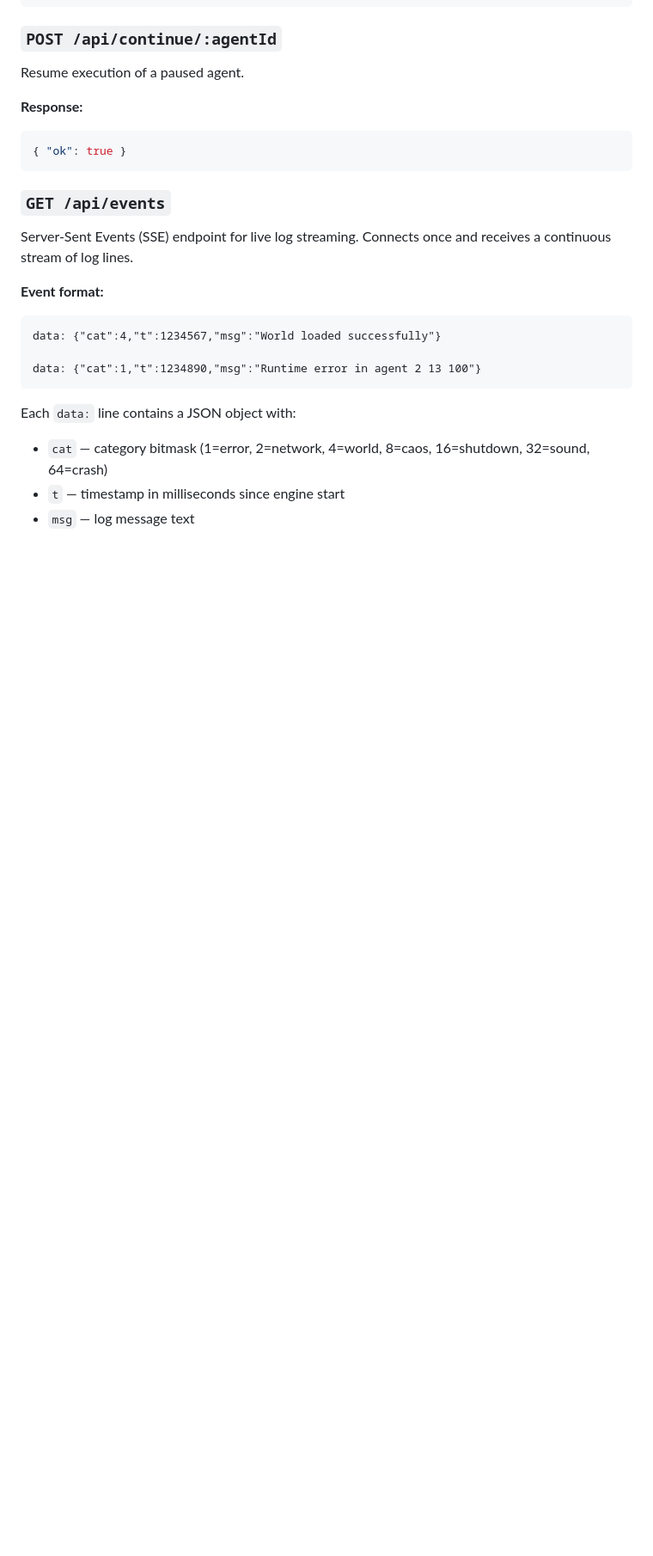
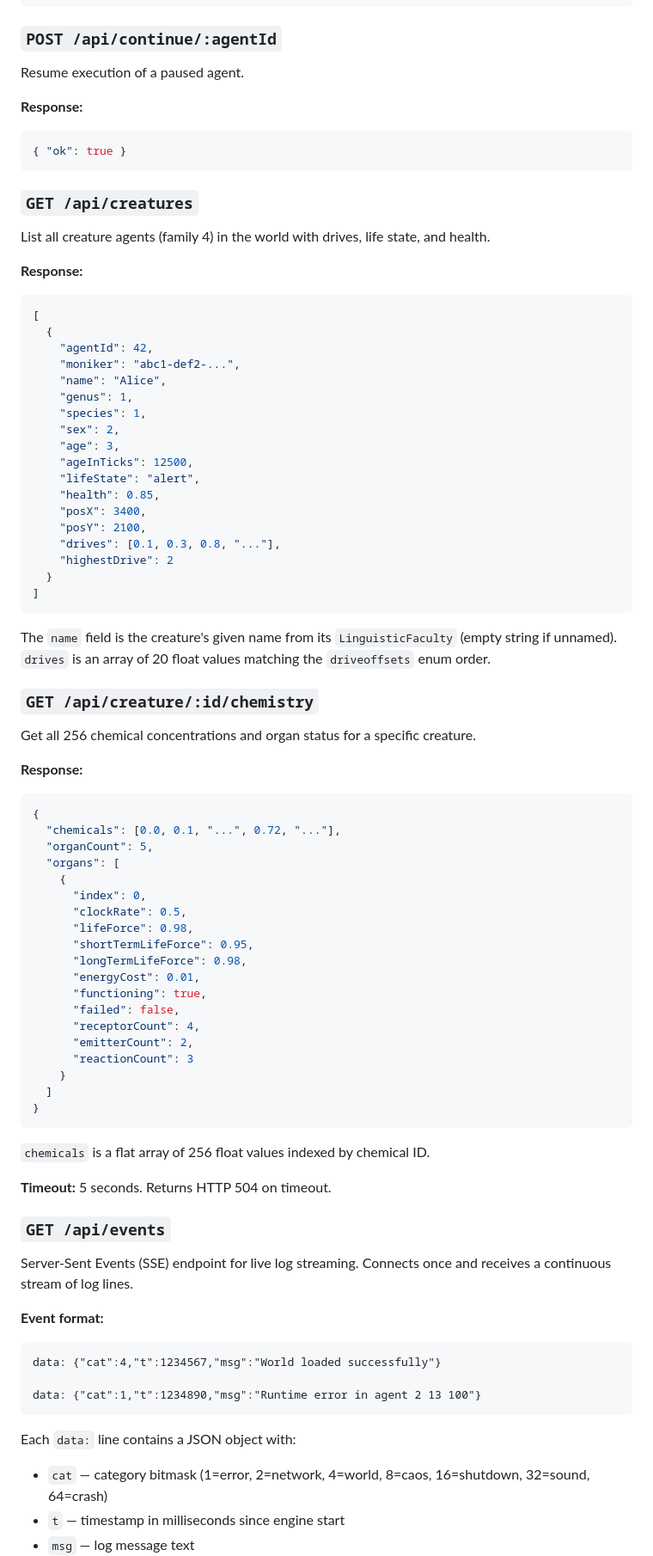
Before and after one commit to ugwun/creatures3-engine-port, a Markdown page: tools/README.md, the part around the change printed below. Shown: that part at 86% size. GitHub-like rendering; blank space fills up the shorter version.

````diff
--- a/tools/README.md
+++ b/tools/README.md
@@ -314,6 +361,65 @@ Resume execution of a paused agent.
 { "ok": true }
 ```
 
+### `GET /api/creatures`
+
+List all creature agents (family 4) in the world with drives, life state, and health.
+
+**Response:**
+```json
+[
+  {
+    "agentId": 42,
+    "moniker": "abc1-def2-...",
+    "name": "Alice",
+    "genus": 1,
+    "species": 1,
+    "sex": 2,
+    "age": 3,
+    "ageInTicks": 12500,
+    "lifeState": "alert",
+    "health": 0.85,
+    "posX": 3400,
+    "posY": 2100,
+    "drives": [0.1, 0.3, 0.8, "..."],
+    "highestDrive": 2
+  }
+]
+```
+
+The `name` field is the creature's given name from its `LinguisticFaculty` (empty string if unnamed). `drives` is an array of 20 float values matching the `driveoffsets` enum order.
+
+### `GET /api/creature/:id/chemistry`
+
+Get all 256 chemical concentrations and organ status for a specific creature.
+
+**Response:**
+```json
+{
+  "chemicals": [0.0, 0.1, "...", 0.72, "..."],
+  "organCount": 5,
+  "organs": [
+    {
+      "index": 0,
+      "clockRate": 0.5,
+      "lifeForce": 0.98,
+      "shortTermLifeForce": 0.95,
+      "longTermLifeForce": 0.98,
+      "energyCost": 0.01,
+      "functioning": true,
+      "failed": false,
+      "receptorCount": 4,
+      "emitterCount": 2,
+      "reactionCount": 3
+    }
+  ]
+}
+```
+
+`chemicals` is a flat array of 256 float values indexed by chemical ID.
+
+**Timeout:** 5 seconds. Returns HTTP 504 on timeout.
+
 ### `GET /api/events`
 
 Server-Sent Events (SSE) endpoint for live log streaming. Connects once and receives a continuous stream of log lines.
````
Also changed, not shown: other parts of tools/README.md (+48 -1 lines), tools/ARCHITECTURE.md (+12 -1 lines), tools/developer_tools_chemistry.png (added), tools/developer_tools_drives.png (added), 4 other files.
